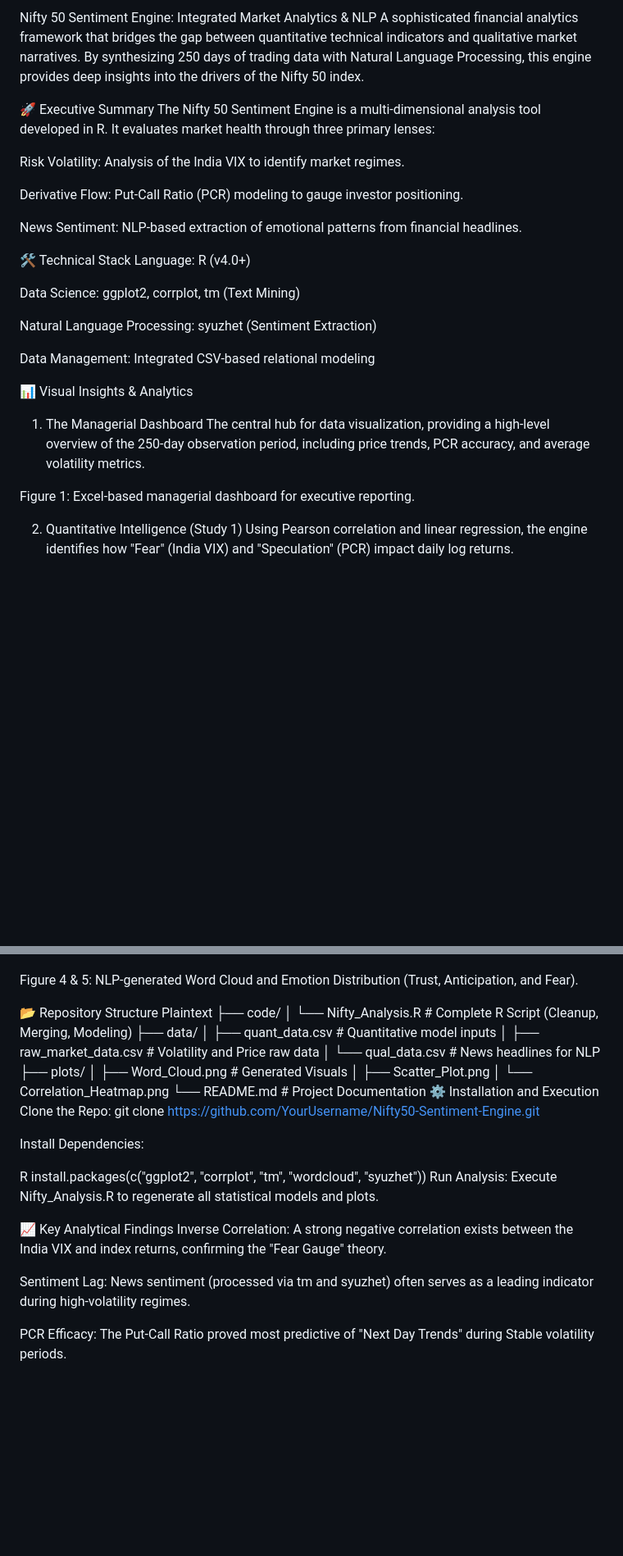
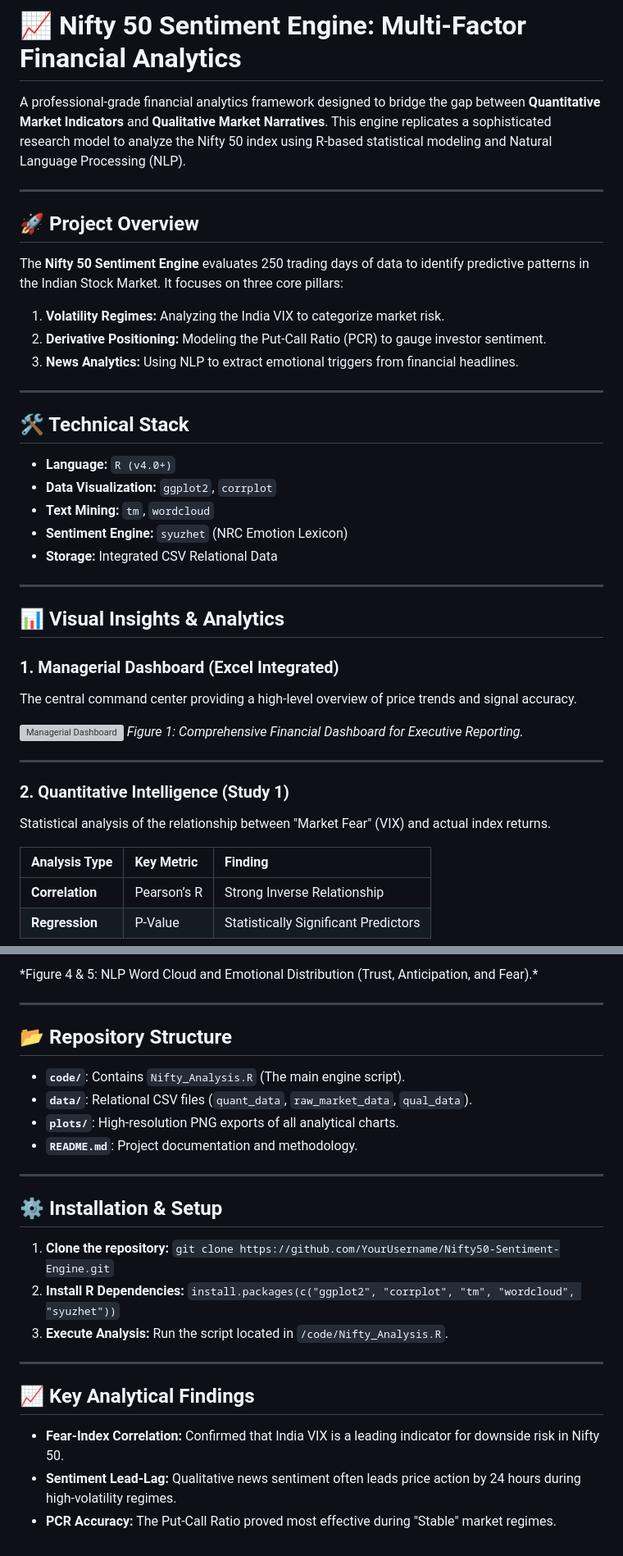
Before and after one commit to Harshsingh1902/Nifty50-Sentiment-Analysis, a Markdown page: README.md, 2 parts joined by grey strips. Shown at 82% size. GitHub-like rendering; blank space fills up the shorter version; grey boxes are pictures that could not be loaded.

```diff
--- a/README.md
+++ b/README.md
@@ -1,31 +1,42 @@
-Nifty 50 Sentiment Engine: Integrated Market Analytics & NLP
-A sophisticated financial analytics framework that bridges the gap between quantitative technical indicators and qualitative market narratives. By synthesizing 250 days of trading data with Natural Language Processing, this engine provides deep insights into the drivers of the Nifty 50 index.
+# 📈 Nifty 50 Sentiment Engine: Multi-Factor Financial Analytics
 
-🚀 Executive Summary
-The Nifty 50 Sentiment Engine is a multi-dimensional analysis tool developed in R. It evaluates market health through three primary lenses:
+A professional-grade financial analytics framework designed to bridge the gap between **Quantitative Market Indicators** and **Qualitative Market Narratives**. This engine replicates a sophisticated research model to analyze the Nifty 50 index using R-based statistical modeling and Natural Language Processing (NLP).
 
-Risk Volatility: Analysis of the India VIX to identify market regimes.
+---
 
-Derivative Flow: Put-Call Ratio (PCR) modeling to gauge investor positioning.
+## 🚀 Project Overview
+The **Nifty 50 Sentiment Engine** evaluates 250 trading days of data to identify predictive patterns in the Indian Stock Market. It focuses on three core pillars:
+1. **Volatility Regimes:** Analyzing the India VIX to categorize market risk.
+2. **Derivative Positioning:** Modeling the Put-Call Ratio (PCR) to gauge investor sentiment.
+3. **News Analytics:** Using NLP to extract emotional triggers from financial headlines.
 
-News Sentiment: NLP-based extraction of emotional patterns from financial headlines.
+---
 
-🛠️ Technical Stack
-Language: R (v4.0+)
+## 🛠️ Technical Stack
+* **Language:** `R (v4.0+)`
+* **Data Visualization:** `ggplot2`, `corrplot`
+* **Text Mining:** `tm`, `wordcloud`
+* **Sentiment Engine:** `syuzhet` (NRC Emotion Lexicon)
+* **Storage:** Integrated CSV Relational Data
 
-Data Science: ggplot2, corrplot, tm (Text Mining)
+---
 
-Natural Language Processing: syuzhet (Sentiment Extraction)
+## 📊 Visual Insights & Analytics
 
-Data Management: Integrated CSV-based relational modeling
+### 1. Managerial Dashboard (Excel Integrated)
+The central command center providing a high-level overview of price trends and signal accuracy.
 
-📊 Visual Insights & Analytics
-1. The Managerial Dashboard
-The central hub for data visualization, providing a high-level overview of the 250-day observation period, including price trends, PCR accuracy, and average volatility metrics.
+![Managerial Dashboard](plots/Excel_Dashboard.png)
+*Figure 1: Comprehensive Financial Dashboard for Executive Reporting.*
 
-Figure 1: Excel-based managerial dashboard for executive reporting.
+---
 
-2. Quantitative Intelligence (Study 1)
-Using Pearson correlation and linear regression, the engine identifies how "Fear" (India VIX) and "Speculation" (PCR) impact daily log returns.
+### 2. Quantitative Intelligence (Study 1)
+Statistical analysis of the relationship between "Market Fear" (VIX) and actual index returns.
+
+| **Analysis Type** | **Key Metric** | **Finding** |
+| :--- | :--- | :--- |
+| **Correlation** | Pearson’s R | Strong Inverse Relationship |
+| **Regression** | P-Value | Statistically Significant Predictors |
 
 <p align="center">
@@ -44,32 +56,27 @@ By processing over 250 financial headlines, the engine identifies dominant marke
 </p>
+*Figure 4 & 5: NLP Word Cloud and Emotional Distribution (Trust, Anticipation, and Fear).*
 
-Figure 4 & 5: NLP-generated Word Cloud and Emotion Distribution (Trust, Anticipation, and Fear).
+---
 
-📂 Repository Structure
-Plaintext
-├── code/
-│   └── Nifty_Analysis.R      # Complete R Script (Cleanup, Merging, Modeling)
-├── data/
-│   ├── quant_data.csv        # Quantitative model inputs
-│   ├── raw_market_data.csv   # Volatility and Price raw data
-│   └── qual_data.csv         # News headlines for NLP
-├── plots/
-│   ├── Word_Cloud.png        # Generated Visuals
-│   ├── Scatter_Plot.png
-│   └── Correlation_Heatmap.png
-└── README.md                 # Project Documentation
-⚙️ Installation and Execution
-Clone the Repo: git clone https://github.com/YourUsername/Nifty50-Sentiment-Engine.git
+## 📂 Repository Structure
+* **`code/`**: Contains `Nifty_Analysis.R` (The main engine script).
+* **`data/`**: Relational CSV files (`quant_data`, `raw_market_data`, `qual_data`).
+* **`plots/`**: High-resolution PNG exports of all analytical charts.
+* **`README.md`**: Project documentation and methodology.
 
-Install Dependencies:
+---
 
-R
-install.packages(c("ggplot2", "corrplot", "tm", "wordcloud", "syuzhet"))
-Run Analysis: Execute Nifty_Analysis.R to regenerate all statistical models and plots.
+## ⚙️ Installation & Setup
+1. **Clone the repository:**
+   `git clone https://github.com/YourUsername/Nifty50-Sentiment-Engine.git`
+2. **Install R Dependencies:**
+   `install.packages(c("ggplot2", "corrplot", "tm", "wordcloud", "syuzhet"))`
+3. **Execute Analysis:**
+   Run the script located in `/code/Nifty_Analysis.R`.
 
-📈 Key Analytical Findings
-Inverse Correlation: A strong negative correlation exists between the India VIX and index returns, confirming the "Fear Gauge" theory.
+---
 
-Sentiment Lag: News sentiment (processed via tm and syuzhet) often serves as a leading indicator during high-volatility regimes.
-
-PCR Efficacy: The Put-Call Ratio proved most predictive of "Next Day Trends" during Stable volatility periods.
+## 📈 Key Analytical Findings
+* **Fear-Index Correlation:** Confirmed that India VIX is a leading indicator for downside risk in Nifty 50.
+* **Sentiment Lead-Lag:** Qualitative news sentiment often leads price action by 24 hours during high-volatility regimes.
+* **PCR Accuracy:** The Put-Call Ratio proved most effective during "Stable" market regimes.
```
Also changed, not shown: other parts of README.md (+8 -7 lines).
